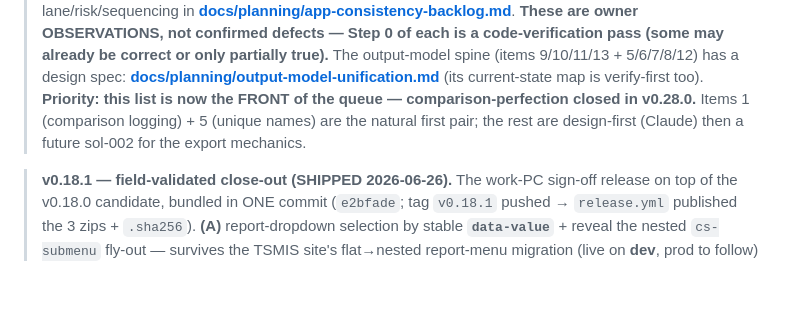
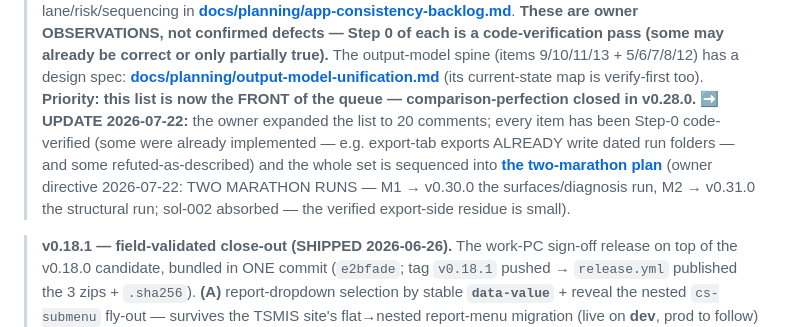
Before and after one commit to yunusshaikh7/TSMIS-Reports-Exporter, a Markdown page: docs/roadmap.md, the part around the change. Rendered like a GitHub page; blank space fills up the shorter version.

```diff
--- a/docs/roadmap.md
+++ b/docs/roadmap.md
@@ -53,9 +53,12 @@ The single forward list — bugs to fix, features to add, and standing concerns.
 > 5/6/7/8/12) has a design spec:
 > **[docs/planning/output-model-unification.md](planning/output-model-unification.md)** (its
 > current-state map is verify-first too). **Priority: this list is now the FRONT of the queue —
-> comparison-perfection closed in v0.28.0.** Items 1 (comparison logging) + 5 (unique names) are
-> the natural first pair; the rest are design-first (Claude) then a future sol-002 for the export
-> mechanics.
+> comparison-perfection closed in v0.28.0.** ➡ **UPDATE 2026-07-22:** the owner expanded the list
+> to 20 comments; every item has been Step-0 code-verified (some were already implemented — e.g.
+> export-tab exports ALREADY write dated run folders — and some refuted-as-described) and the
+> whole set is sequenced into **[the two-marathon plan](planning/v0.30-owner-backlog-plan.md)**
+> (owner directive 2026-07-22: TWO MARATHON RUNS — M1 → v0.30.0 the surfaces/diagnosis run,
+> M2 → v0.31.0 the structural run; sol-002 absorbed — the verified export-side residue is small).
 
 > **v0.18.1 — field-validated close-out (SHIPPED 2026-06-26).** The work-PC sign-off release on top of
 > the v0.18.0 candidate, bundled in ONE commit (`e2bfade`; tag `v0.18.1` pushed → `release.yml` published
```
Also changed, not shown: docs/planning/app-consistency-backlog.md (+6 -0 lines), docs/planning/v0.30-owner-backlog-plan.md (added, +314 -0 lines).
